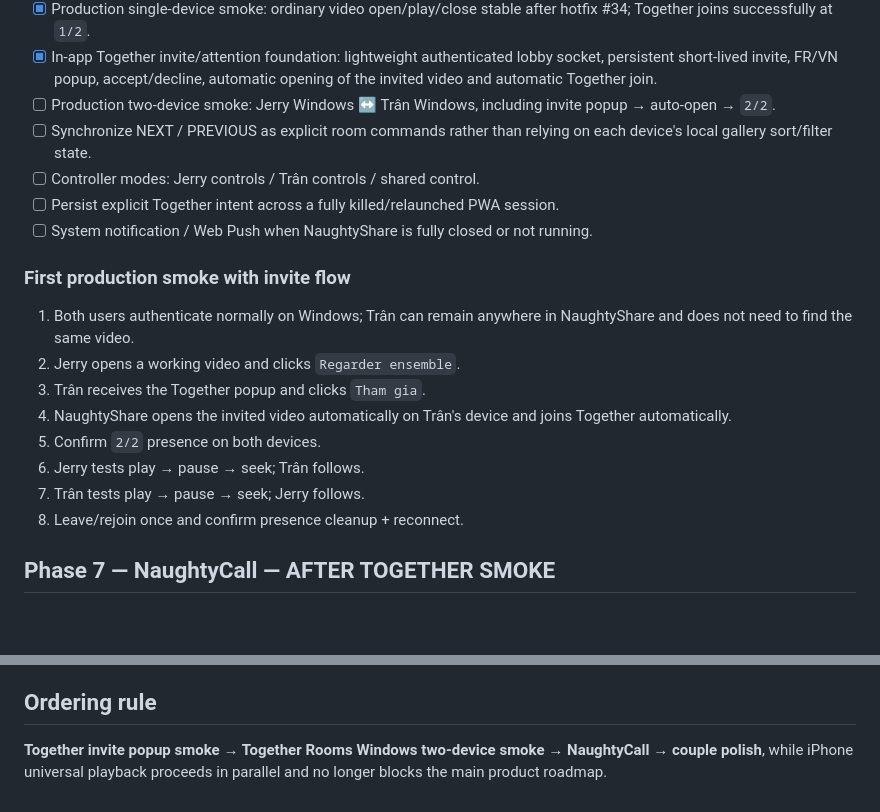
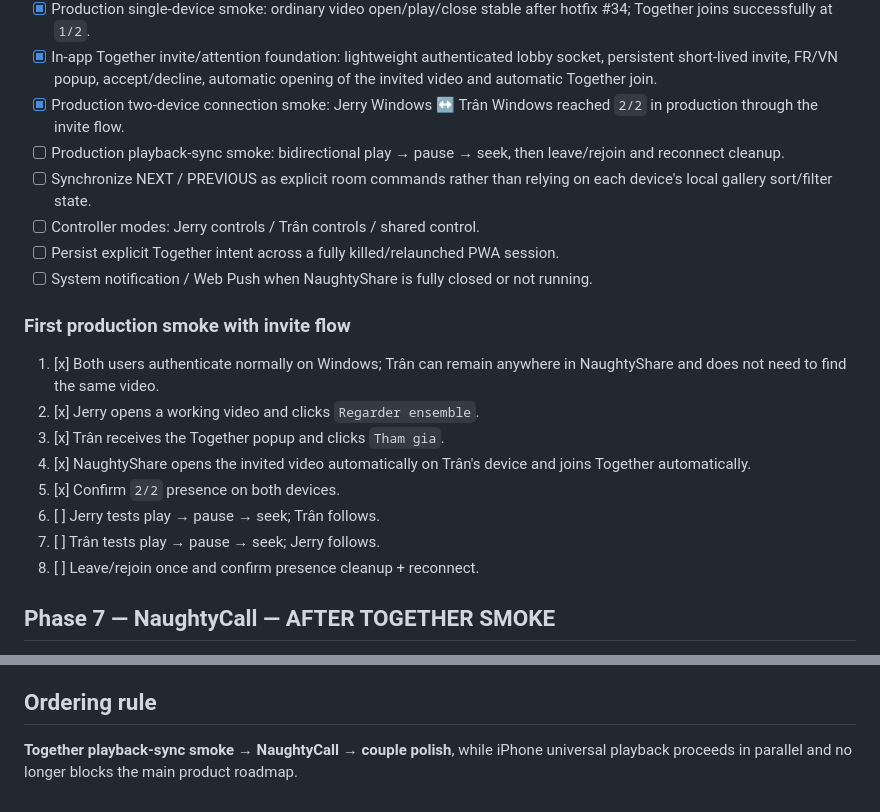
Before and after one commit to shinobione/NaughtyShare, a Markdown page: ROADMAP.md, 2 parts joined by grey strips. Rendered like a GitHub page; blank space fills up the shorter version.

Commit message:
docs: record Together 2/2 production connection

```diff
--- a/ROADMAP.md
+++ b/ROADMAP.md
@@ -42,7 +42,8 @@ Goal: turn the private gallery into a two-person synchronized watch room without
 - [x] Hostname-based self-hosted Access application active for `naughtyshare.jerryquinet.workers.dev`, with the production `ACCESS_AUD` updated.
 - [x] Production single-device smoke: ordinary video open/play/close stable after hotfix #34; Together joins successfully at `1/2`.
 - [x] In-app Together invite/attention foundation: lightweight authenticated lobby socket, persistent short-lived invite, FR/VN popup, accept/decline, automatic opening of the invited video and automatic Together join.
-- [ ] Production two-device smoke: Jerry Windows ↔ Trân Windows, including invite popup → auto-open → `2/2`.
+- [x] Production two-device connection smoke: Jerry Windows ↔ Trân Windows reached `2/2` in production through the invite flow.
+- [ ] Production playback-sync smoke: bidirectional play → pause → seek, then leave/rejoin and reconnect cleanup.
 - [ ] Synchronize NEXT / PREVIOUS as explicit room commands rather than relying on each device's local gallery sort/filter state.
 - [ ] Controller modes: Jerry controls / Trân controls / shared control.
 - [ ] Persist explicit Together intent across a fully killed/relaunched PWA session.
@@ -50,14 +51,14 @@ Goal: turn the private gallery into a two-person synchronized watch room without
 
 ### First production smoke with invite flow
 
-1. Both users authenticate normally on Windows; Trân can remain anywhere in NaughtyShare and does not need to find the same video.
-2. Jerry opens a working video and clicks `Regarder ensemble`.
-3. Trân receives the Together popup and clicks `Tham gia`.
-4. NaughtyShare opens the invited video automatically on Trân's device and joins Together automatically.
-5. Confirm `2/2` presence on both devices.
-6. Jerry tests play → pause → seek; Trân follows.
-7. Trân tests play → pause → seek; Jerry follows.
-8. Leave/rejoin once and confirm presence cleanup + reconnect.
+1. [x] Both users authenticate normally on Windows; Trân can remain anywhere in NaughtyShare and does not need to find the same video.
+2. [x] Jerry opens a working video and clicks `Regarder ensemble`.
+3. [x] Trân receives the Together popup and clicks `Tham gia`.
+4. [x] NaughtyShare opens the invited video automatically on Trân's device and joins Together automatically.
+5. [x] Confirm `2/2` presence on both devices.
+6. [ ] Jerry tests play → pause → seek; Trân follows.
+7. [ ] Trân tests play → pause → seek; Jerry follows.
+8. [ ] Leave/rejoin once and confirm presence cleanup + reconnect.
 
 ## Phase 7 — NaughtyCall — AFTER TOGETHER SMOKE
 
@@ -80,4 +81,4 @@ Goal: turn the private gallery into a two-person synchronized watch room without
 
 ## Ordering rule
 
-**Together invite popup smoke → Together Rooms Windows two-device smoke → NaughtyCall → couple polish**, while iPhone universal playback proceeds in parallel and no longer blocks the main product roadmap.
+**Together playback-sync smoke → NaughtyCall → couple polish**, while iPhone universal playback proceeds in parallel and no longer blocks the main product roadmap.
```
